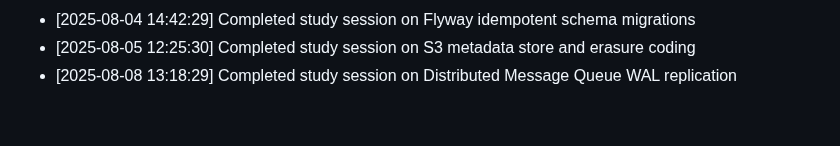
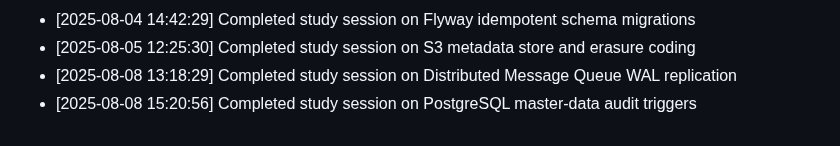
Before and after one commit to sailikhithk/interview-prep-notes, a Markdown page: progress.md, the part around the change. GitHub-like rendering.

Commit message:
docs: compile study notes on postgresql master-data audit triggers

```diff
--- a/progress.md
+++ b/progress.md
@@ -43,3 +43,4 @@ This log tracks daily study sessions and completed notes.
 * [2025-08-04 14:42:29] Completed study session on Flyway idempotent schema migrations
 * [2025-08-05 12:25:30] Completed study session on S3 metadata store and erasure coding
 * [2025-08-08 13:18:29] Completed study session on Distributed Message Queue WAL replication
+* [2025-08-08 15:20:56] Completed study session on PostgreSQL master-data audit triggers
```
